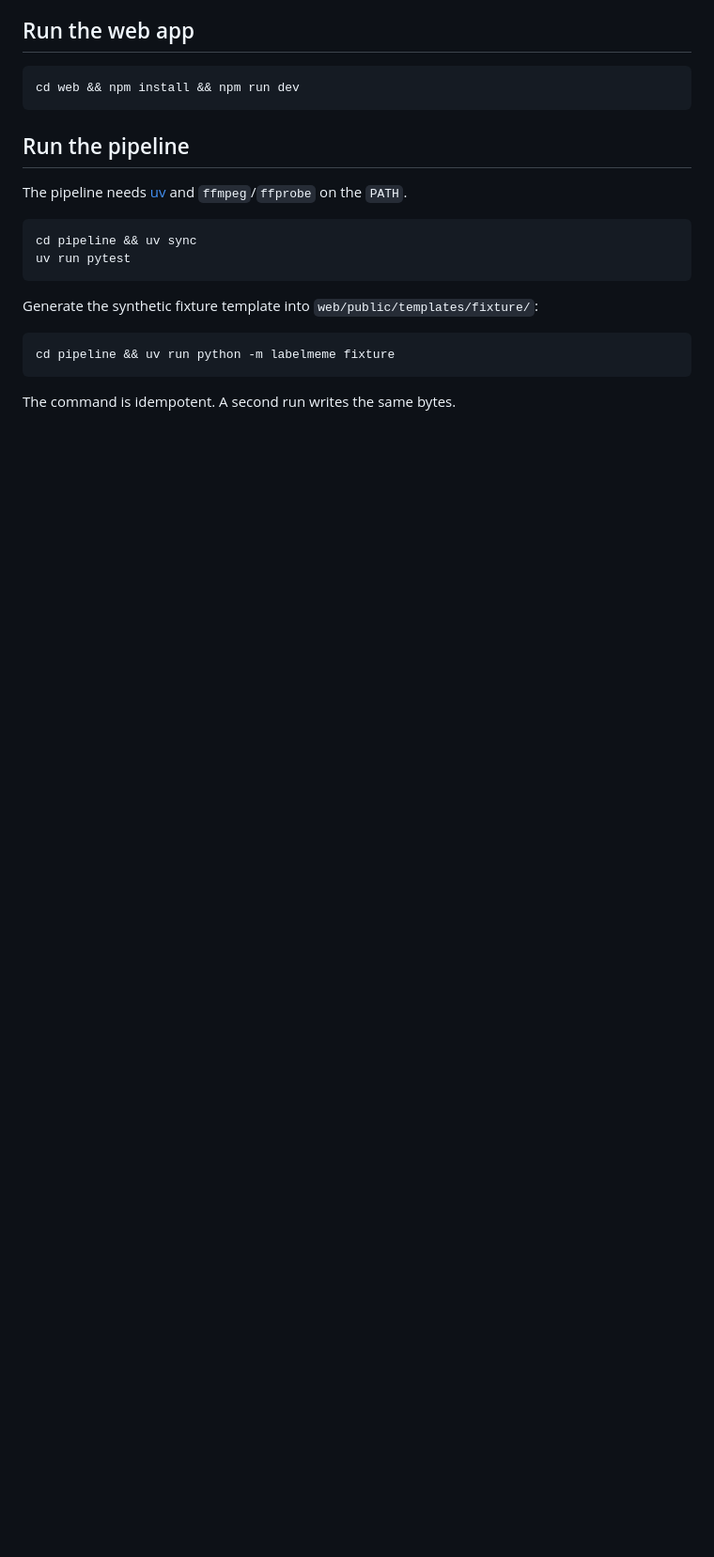
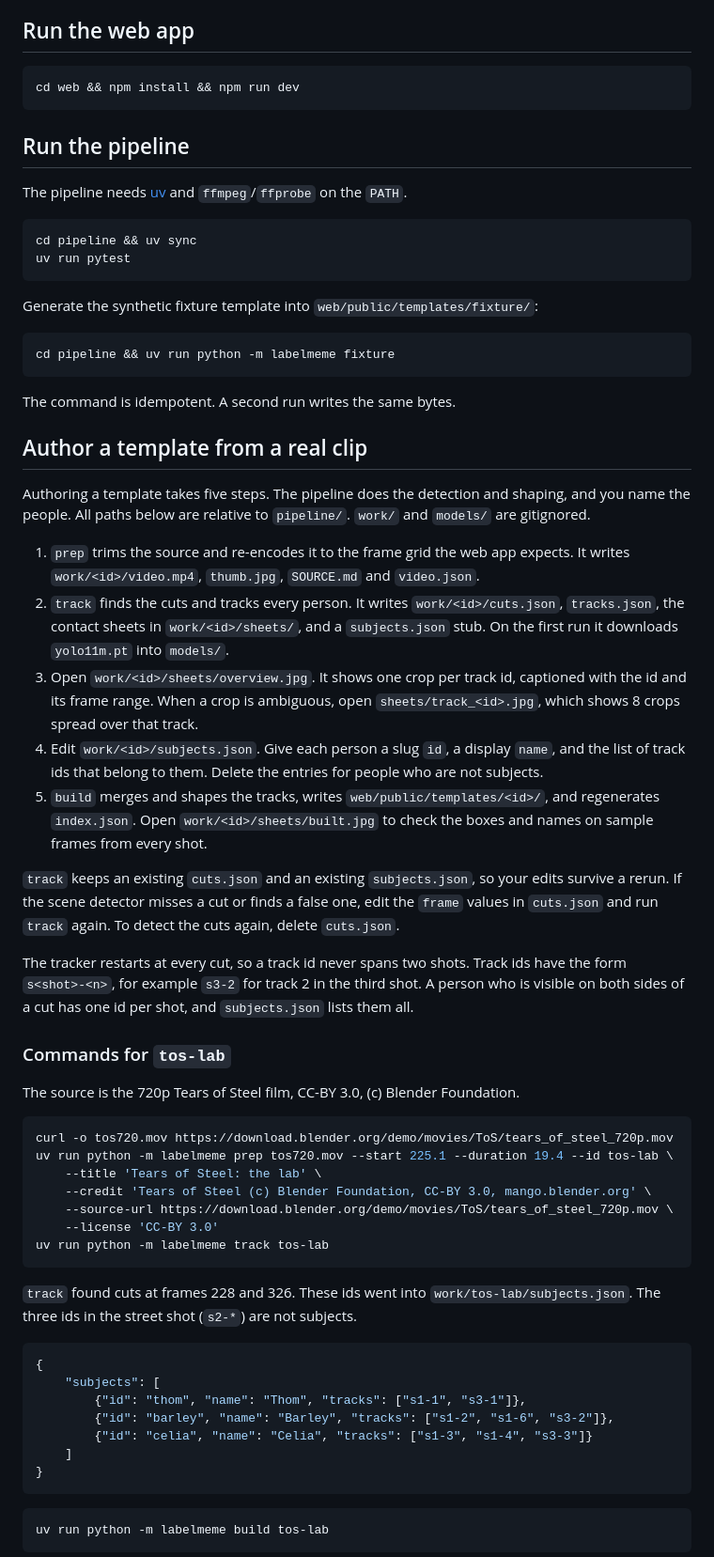
Before and after one commit to vnctaing/meme-video-labeler, a Markdown page: README.md, the part around one of its changes. Shown at 94% size. Rendered like a GitHub page; blank space fills up the shorter version.

Commit message:
Document the template authoring flow and pipeline parameters
Co-Authored-By: Claude Opus 5.5 <noreply@anthropic.com>
Claude-Session: https://claude.ai/code/session_018ow9unmb7fooVarRVEZUti

````diff
--- a/README.md
+++ b/README.md
@@ -24,3 +24,48 @@ cd pipeline && uv run python -m labelmeme fixture
 ```
 
 The command is idempotent. A second run writes the same bytes.
+
+## Author a template from a real clip
+
+Authoring a template takes five steps. The pipeline does the detection and shaping, and you name the people. All paths below are relative to `pipeline/`. `work/` and `models/` are gitignored.
+
+1. `prep` trims the source and re-encodes it to the frame grid the web app expects. It writes `work/<id>/video.mp4`, `thumb.jpg`, `SOURCE.md` and `video.json`.
+2. `track` finds the cuts and tracks every person. It writes `work/<id>/cuts.json`, `tracks.json`, the contact sheets in `work/<id>/sheets/`, and a `subjects.json` stub. On the first run it downloads `yolo11m.pt` into `models/`.
+3. Open `work/<id>/sheets/overview.jpg`. It shows one crop per track id, captioned with the id and its frame range. When a crop is ambiguous, open `sheets/track_<id>.jpg`, which shows 8 crops spread over that track.
+4. Edit `work/<id>/subjects.json`. Give each person a slug `id`, a display `name`, and the list of track ids that belong to them. Delete the entries for people who are not subjects.
+5. `build` merges and shapes the tracks, writes `web/public/templates/<id>/`, and regenerates `index.json`. Open `work/<id>/sheets/built.jpg` to check the boxes and names on sample frames from every shot.
+
+`track` keeps an existing `cuts.json` and an existing `subjects.json`, so your edits survive a rerun. If the scene detector misses a cut or finds a false one, edit the `frame` values in `cuts.json` and run `track` again. To detect the cuts again, delete `cuts.json`.
+
+The tracker restarts at every cut, so a track id never spans two shots. Track ids have the form `s<shot>-<n>`, for example `s3-2` for track 2 in the third shot. A person who is visible on both sides of a cut has one id per shot, and `subjects.json` lists them all.
+
+### Commands for `tos-lab`
+
+The source is the 720p Tears of Steel film, CC-BY 3.0, (c) Blender Foundation.
+
+```sh
+curl -o tos720.mov https://download.blender.org/demo/movies/ToS/tears_of_steel_720p.mov
+uv run python -m labelmeme prep tos720.mov --start 225.1 --duration 19.4 --id tos-lab \
+	--title 'Tears of Steel: the lab' \
+	--credit 'Tears of Steel (c) Blender Foundation, CC-BY 3.0, mango.blender.org' \
+	--source-url https://download.blender.org/demo/movies/ToS/tears_of_steel_720p.mov \
+	--license 'CC-BY 3.0'
+uv run python -m labelmeme track tos-lab
+```
+
+`track` found cuts at frames 228 and 326. These ids went into `work/tos-lab/subjects.json`. The three ids in the street shot (`s2-*`) are not subjects.
+
+```json
+{
+	"subjects": [
+		{"id": "thom", "name": "Thom", "tracks": ["s1-1", "s3-1"]},
+		{"id": "barley", "name": "Barley", "tracks": ["s1-2", "s1-6", "s3-2"]},
+		{"id": "celia", "name": "Celia", "tracks": ["s1-3", "s1-4", "s3-3"]}
+	]
+}
+```
+
+```sh
+uv run python -m labelmeme build tos-lab
+```
+
````
Also changed, not shown: other parts of README.md (+14 -0 lines).
